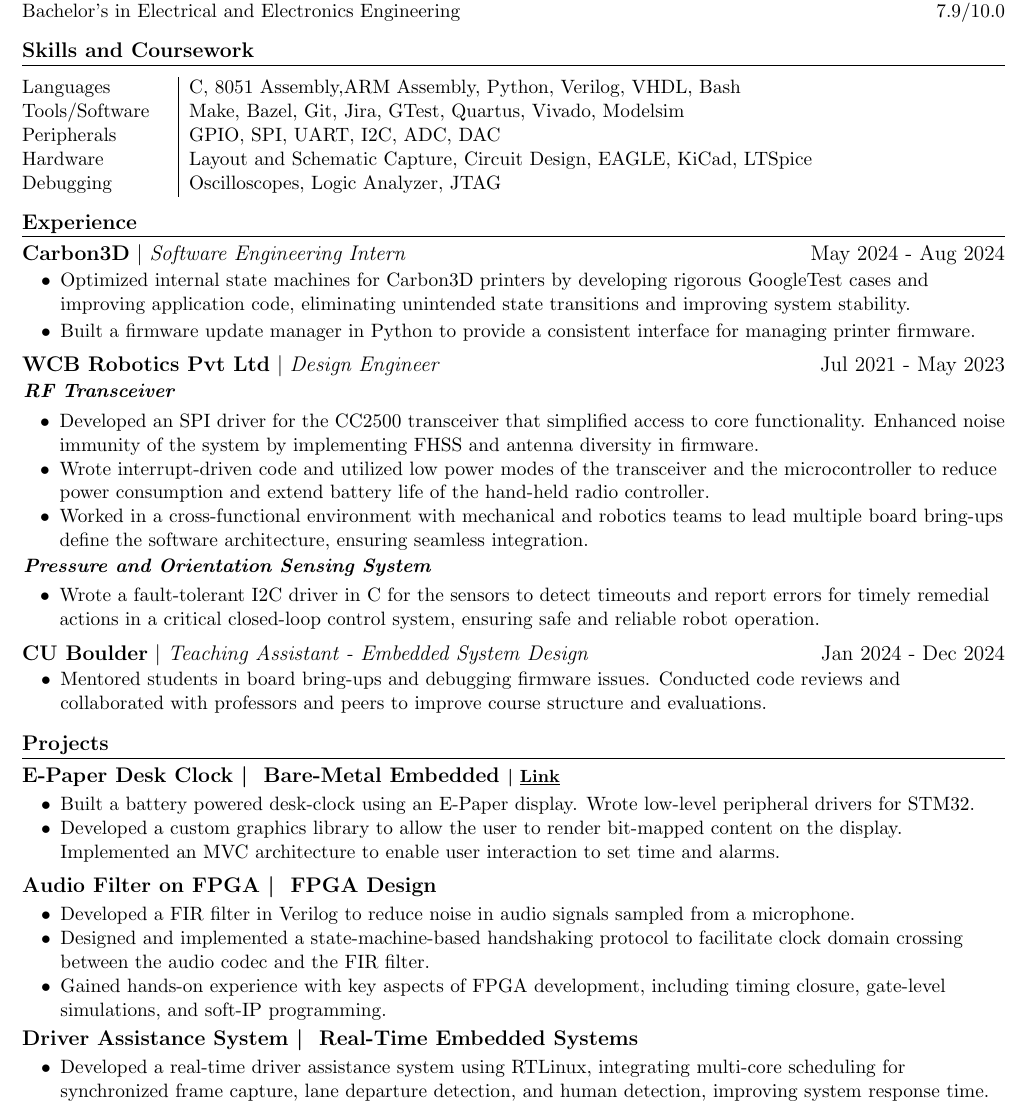
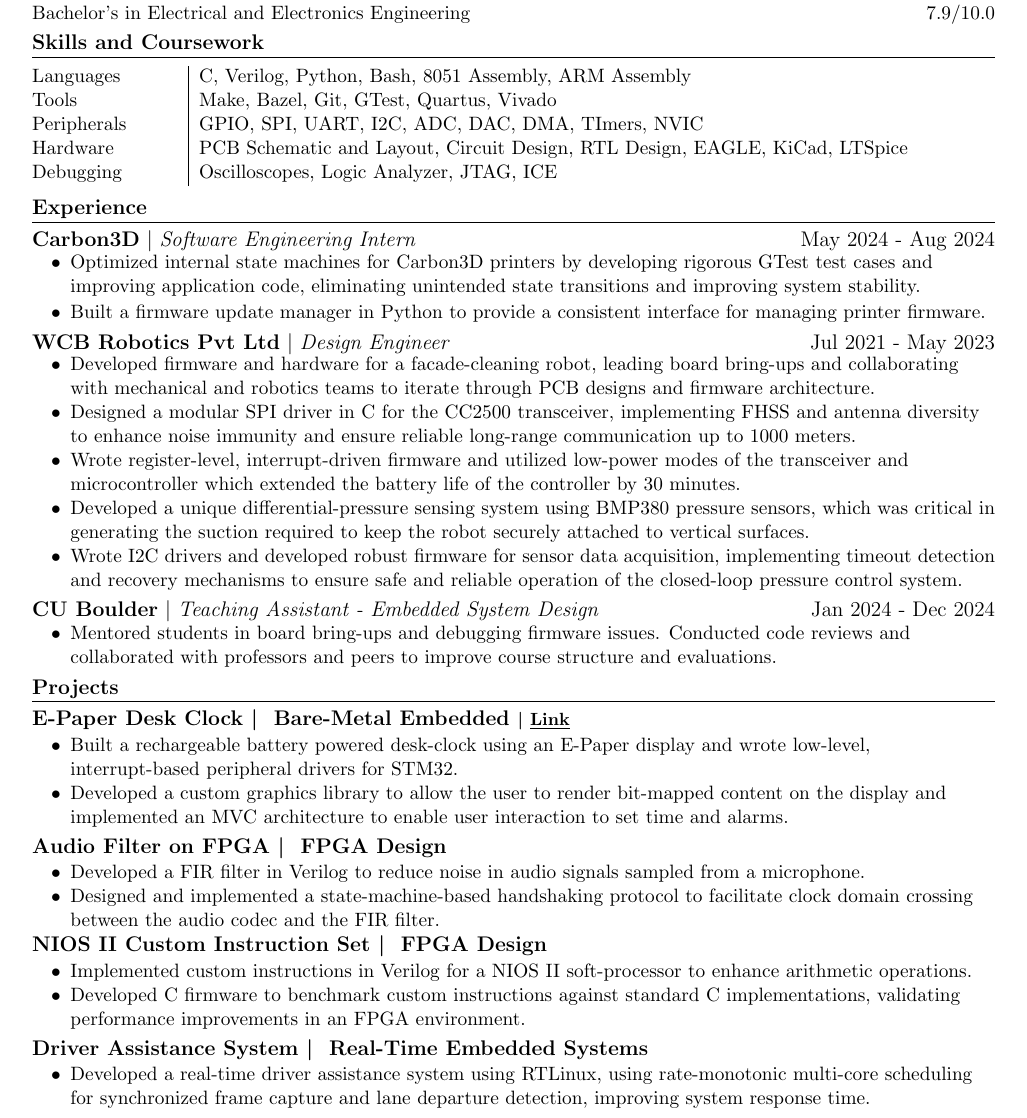
Before and after one commit to parthkharade/resume, a LaTeX CV (Resume.tex): part of the page, cut so that both start at the same text. Compiled offline with pdfLaTeX.

Commit message:
Apple Part 2

```diff
--- a/Resume.tex
+++ b/Resume.tex
@@ -5,7 +5,7 @@
 
 \documentclass[11pt]{article}
 \usepackage{latexsym}
-\usepackage[margin=1cm]{geometry}
+\usepackage[margin=1.2cm]{geometry}
 \usepackage{titlesec}
 \usepackage[usenames,dvipsnames]{color}
 \usepackage{enumitem}
@@ -83,12 +83,12 @@
 \begin{table}[!htb]
   \begin{tabular} { m{3.1cm} | m{15cm} }
     % {Micro-controllers}   & {\: STM32F4, TI-MSP430, TI-C2000, 8051}                  \\
-    {Languages}           & {\: C, 8051 Assembly,ARM Assembly, Python, Verilog, VHDL, Bash}  \\
-    {Tools/Software}      & {\: Make, Bazel, Git, Jira, GTest, Quartus, Vivado, Modelsim}     \\
-    {Peripherals}         & {\: GPIO, SPI, UART, I2C, ADC, DAC}                 \\
-    {Hardware}            & {\: Layout and Schematic Capture, Circuit Design, EAGLE, KiCad, LTSpice}                        \\
-    {Debugging}           & {\: Oscilloscopes, Logic Analyzer, JTAG}\\
-    % {Coursework}          & {\: Embedded System Design, Embedded Linux Design, Real-Time Embedded Systems}                \\
+    {Languages}           & {\: C, Verilog, Python, Bash, 8051 Assembly, ARM Assembly}  \\
+    {Tools}               & {\: Make, Bazel, Git, GTest, Quartus, Vivado}     \\
+    {Peripherals}         & {\: GPIO, SPI, UART, I2C, ADC, DAC, DMA, TImers, NVIC}                 \\
+    {Hardware}            & {\: PCB Schematic and Layout, Circuit Design, RTL Design, EAGLE, KiCad, LTSpice}                        \\
+    {Debugging}           & {\: Oscilloscopes, Logic Analyzer, JTAG, ICE}\\
+    % {Coursework}          & {\: Princinples of Embedded Software, Real-Time Embedded Systems, Digital Control Systems}                \\
   \end{tabular}
 \end{table}
 \vspace{-16pt}
@@ -99,7 +99,7 @@
 {Carbon3D}{Software Engineering Intern}{May 2024 - Aug 2024}
 \vspace{-0.3cm}
 \begin{itemize}[leftmargin=0.3in]\vspace{-0.3em}\setlength{\itemsep}{0pt}
-  \item[$\bullet$]Optimized internal state machines for Carbon3D printers by developing rigorous GoogleTest cases and improving application code, eliminating unintended state transitions and improving system stability.
+  \item[$\bullet$]Optimized internal state machines for Carbon3D printers by developing rigorous GTest test cases and improving application code, eliminating unintended state transitions and improving system stability.
   \item[$\bullet$] Built a firmware update manager in Python to provide a consistent interface for managing printer firmware.
 \end{itemize}
 \vspace{-0.2cm}
@@ -107,36 +107,15 @@
 \resumeSubheading
 {WCB Robotics Pvt Ltd}{Design Engineer}{Jul 2021 - May 2023}
 \vspace{-0.4cm}
-\begin{itemize}[leftmargin=0.01in]\setlength\itemsep{-3pt}
-  \item[]  \textbf{\emph{RF Transceiver}}
-    \begin{itemize}\setlength{\itemsep}{0pt}\setlength{\parskip}{0pt}\vspace{-0.1em}
-      \item[$\bullet$] Developed an SPI driver for the CC2500 transceiver that simplified access to core functionality. Enhanced noise immunity of the system by implementing FHSS and antenna diversity in firmware.
-      % \item[$\bullet$] Designed a impedance-matched PCB for CC2500, achieving a line of sight range of 850 meters and reliable communication on high-rise buildings.
-      % \item[$\bullet$] Designed a high-range wireless transceiver with an impedance-matched PCB for a facade cleaning robot, achieving a line of sight range of 850 meters and reliable communication on high-rise buildings.
-       \item[$\bullet$] Wrote interrupt-driven code and utilized low power modes of the transceiver and the microcontroller to reduce power consumption and extend battery life of the hand-held radio controller.
-      \item[$\bullet$] Worked in a cross-functional environment with mechanical and robotics teams to lead multiple board bring-ups define the software architecture, ensuring seamless integration.
-    \end{itemize}
-  \item[]  \textbf{\emph{Pressure and Orientation Sensing System}}
-    \begin{itemize}\setlength{\itemsep}{0pt}\setlength{\parskip}{0pt}\vspace{-0.1em}
-      \item[$\bullet$] Wrote a fault-tolerant I2C driver in C for the sensors to detect timeouts and report errors for timely remedial actions in a critical closed-loop control system, ensuring safe and reliable robot operation.
-        % \item[$\bullet$] Collaborated with the mechanical team to develop a novel two-PCB (rigid +flex) arrangement, minimizing vibrational noise for reliable IMU operation.
-        % \item[$\bullet$] This design was crucial to meet a tight-deadline in order to get the robot ready for an investor meeting.
-   \end{itemize}
+  \begin{itemize}[leftmargin=0.3in]\setlength{\itemsep}{0pt}\setlength{\parskip}{0pt}\vspace{-0.1em}
+ \item[$\bullet$] Developed firmware and hardware for a facade-cleaning robot, leading board bring-ups and collaborating with mechanical and robotics teams to iterate through PCB designs and firmware architecture.
+    \item[$\bullet$] Designed a modular SPI driver in C for the CC2500 transceiver, implementing FHSS and antenna diversity to enhance noise immunity and ensure reliable long-range communication up to 1000 meters.
+    \item[$\bullet$] Wrote register-level, interrupt-driven firmware and utilized low-power modes of the transceiver and microcontroller which extended the battery life of the controller by 30 minutes.
+    \item[$\bullet$] Developed a unique differential-pressure sensing system using BMP380 pressure sensors, which was critical in generating the suction required to keep the robot securely attached to vertical surfaces.
+    \item[$\bullet$] Wrote I2C drivers and developed robust firmware for sensor data acquisition, implementing timeout detection and recovery mechanisms to ensure safe and reliable operation of the closed-loop pressure control system.
+    % \item[$\bullet$] Designed a housekeeping system for logging and retrieving critical system parameters by interfacing a NAND flash using a bare-metal SPI driver, enabling reliable storage for debugging and fault analysis.
+  \end{itemize}
 
-
-  % \item[]  \textbf{\emph{Lithium Ion Battery Charger}}
-  %   \begin{itemize}\setlength{\itemsep}{0pt}\setlength{\parskip}{0pt}\vspace{-0.1em}
-  %     \item[$\bullet$] Designed a compact Li-ion battery charger system by integrating a 4-layer PCB with the battery pack, allowing in-device charging without unplugging, while effectively managing thermal constraints.
-  %     \item[$\bullet$] Attained 250W/10A high-power charging using LT3763 IC, enabling a 21Ah battery to charged in 2.5 hours.
-  %   \end{itemize}
-
-
-  % \item[]  \textbf{\emph{Embedded Data Logger}}
-  %   \begin{itemize}\setlength{\itemsep}{0pt}\setlength{\parskip}{0pt}\vspace{-0.1em}
-  %     \item[$\bullet$] Interfaced a Winbond W25N NAND-Flash memory with a TMS570 microcontroller via SPI and wrote user-friendly APIs for efficient data storage and retrieval, enhancing data-logging capabilities.
-  %       % \item[$\bullet$] Wrote a Python script for interpreting and processing retrieved data, improving data analysis and usability.
-    % \end{itemize}
-\end{itemize}
 \vspace{-0.2cm}
 %---------------------------------------------------------------------%
 \resumeSubheading
@@ -156,8 +135,8 @@
 \resumeSubheadingP
 {E-Paper Desk Clock \textbar{ } Bare-Metal Embedded \href{https://github.com/parthkharade/Eink-DeskClock}{\small{\textbar{ }\underline{Link} }}}{}
 \begin{itemize}[leftmargin=0.3in]\setlength{\itemsep}{0pt}\setlength{\parskip}{0pt}\vspace{-0.2cm}
-  \item[$\bullet$] Built a battery powered desk-clock using an E-Paper display. Wrote low-level peripheral drivers for STM32.
-  \item[$\bullet$] Developed a custom graphics library to allow the user to render bit-mapped content on the display. Implemented an MVC architecture to enable user interaction to set time and alarms.
+  \item[$\bullet$] Built a rechargeable battery powered desk-clock using an E-Paper display and wrote low-level, interrupt-based peripheral drivers for STM32.
+  \item[$\bullet$] Developed a custom graphics library to allow the user to render bit-mapped content on the display and implemented an MVC architecture to enable user interaction to set time and alarms.
   % \item[$\bullet$] Developed a custom graphics library  to allow the user to render bit mapped text and images on the display.
   % \item[$\bullet$] Implemented the Model-View-Controller design pattern using a state machine to allow the user to interact with the clock. The user could set date and time as well as configure 4 independent alarms.
 \end{itemize}
@@ -169,37 +148,26 @@
 \begin{itemize}[leftmargin=0.3in]\setlength{\itemsep}{0pt}\setlength{\parskip}{0pt}\vspace{-0.2cm}
   \item[$\bullet$] Developed a FIR filter in Verilog to reduce noise in audio signals sampled from a microphone.
   \item[$\bullet$] Designed and implemented a state-machine-based handshaking protocol to facilitate clock domain crossing between the audio codec and the FIR filter.
-  \item[$\bullet$] Gained hands-on experience with key aspects of FPGA development, including timing closure, gate-level simulations, and soft-IP programming.
+  % \item[$\bullet$] Gained hands-on experience with key aspects of FPGA development, including timing closure, gate-level simulations, and soft-IP programming.
 \end{itemize}
 \vspace{-0.3cm}
 
-% \resumeSubheadingP
-% {NIOS II Custom Instruction Set \textbar{ } FPGA Design}{}
-% \begin{itemize}[leftmargin=0.3in]\setlength{\itemsep}{0pt}\setlength{\parskip}{0pt}\vspace{-0.2cm}
-%   \item[$\bullet$] Implemented custom instructions in Verilog for a NIOS II soft-processor to enhance arithmetic operations.
-%   % \item[$\bullet$] Developed firmware for the soft-processor to use the timer module to benchmark execution times against standard C implementations.
-%   \item[$\bullet$] Developed C firmware for the NIOS II soft processor to benchmark custom instructions against standard C implementations, validating performance improvements in an FPGA environment.
-% \end{itemize}
-% \vspace{-0.2cm}
-%
-
+\resumeSubheadingP
+{NIOS II Custom Instruction Set \textbar{ } FPGA Design}{}
+\begin{itemize}[leftmargin=0.3in]\setlength{\itemsep}{0pt}\setlength{\parskip}{0pt}\vspace{-0.2cm}
+  \item[$\bullet$] Implemented custom instructions in Verilog for a NIOS II soft-processor to enhance arithmetic operations.
+  \item[$\bullet$] Developed C firmware to benchmark custom instructions against standard C implementations, validating performance improvements in an FPGA environment.
+\end{itemize}
+\vspace{-0.2cm}
 
 \resumeSubheadingP
 {Driver Assistance System \textbar{ } Real-Time Embedded Systems }{}
 \begin{itemize}[leftmargin=0.3in]\setlength{\itemsep}{0pt}\setlength{\parskip}{0pt}\vspace{-0.2cm}
-  \item[$\bullet$] Developed a real-time driver assistance system using RTLinux, integrating multi-core scheduling for synchronized frame capture, lane departure detection, and human detection, improving system response time.
+  \item[$\bullet$] Developed a real-time driver assistance system using RTLinux, using rate-monotonic multi-core scheduling for synchronized frame capture and lane departure detection, improving system response time.
   % \item[$\bullet$] Prototyped a driver assistance system using RTLinux. Synchronized multiple tasks such as frame capture, lane departure, human detection, running on multiple cores using cyclic rate monotonic schedulers and semaphores.
 \end{itemize}
 \vspace{-0.2cm}
 
-% \resumeSubheadingP
-% % {Electrical Power Subsystem of a Cube-Sat \href{https://github.com/parthkharade/MSP430F5529}{\small{\textbar{ }\underline{Link} }}}{}
-% {Electrical Power Subsystem of a Cube-Sat \textbar{} Bare-Metal Embedded}{}
-% \begin{itemize}[leftmargin=0.3in]\setlength{\itemsep}{0pt}\setlength{\parskip}{0pt}\vspace{-0.2cm}
-%   \item[$\bullet$] Wrote I2C drivers for interfacing INA219 Power Monitor with the MSP430 microcontroller to implement Maximum Power Point Tracking using the Perturb and Observe algorithm.
-% \end{itemize}
-% \vspace{-0.2cm}
-%
 % \resumeSubheadingP
 % {Spotify Dock \textbar{ } Embedded Linux \href{https://github.com/cu-ecen-aeld/final-project-parthkharade/wiki/Project-Overview}{\small{\textbar{ }\underline{Link} }}}{}
 % \begin{itemize}[leftmargin=0.3in]\setlength{\itemsep}{0pt}\setlength{\parskip}{0pt}\vspace{-0.2cm}
```
Also changed, not shown: Resume.tex (19 more changed lines).
